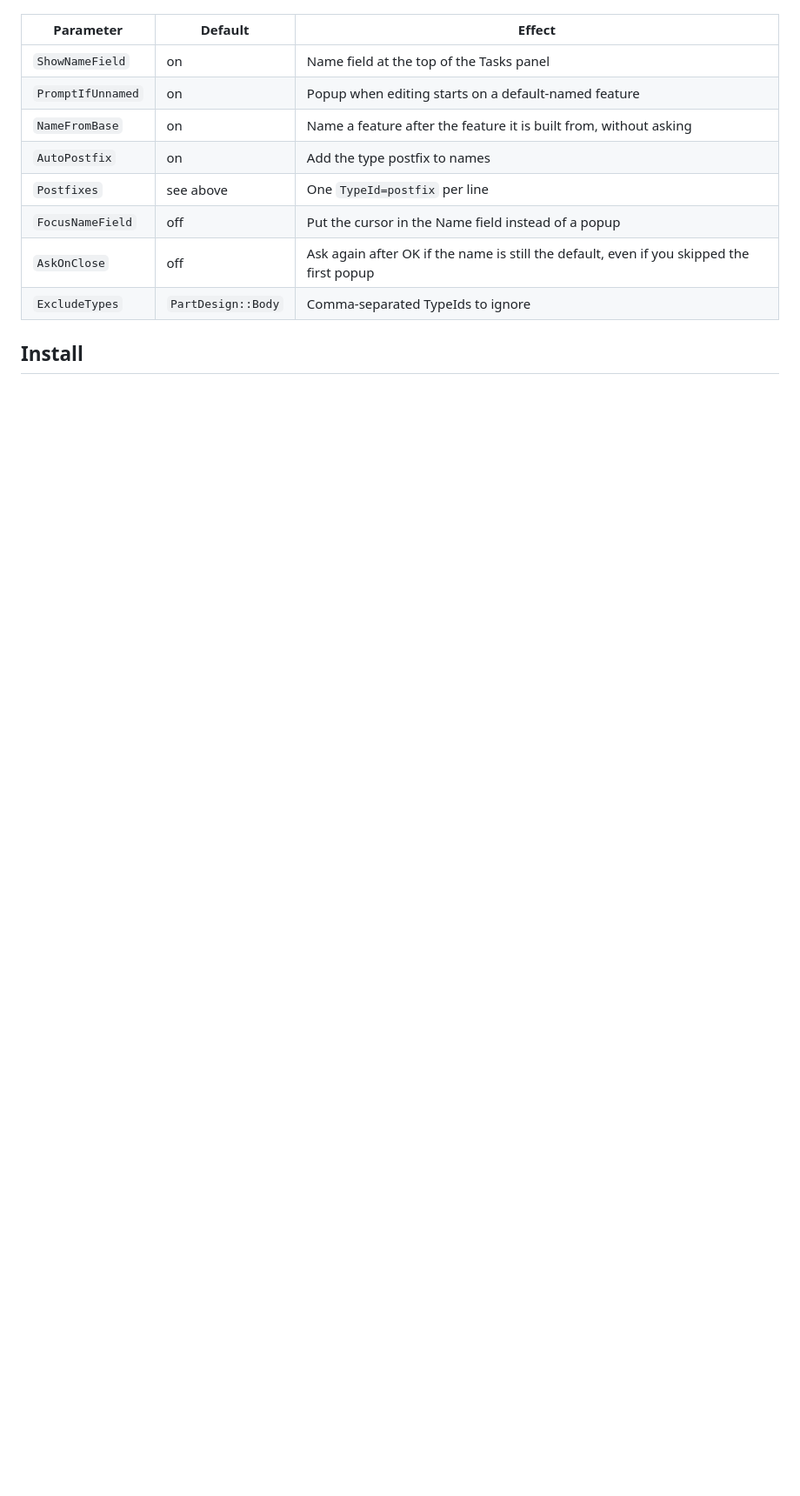
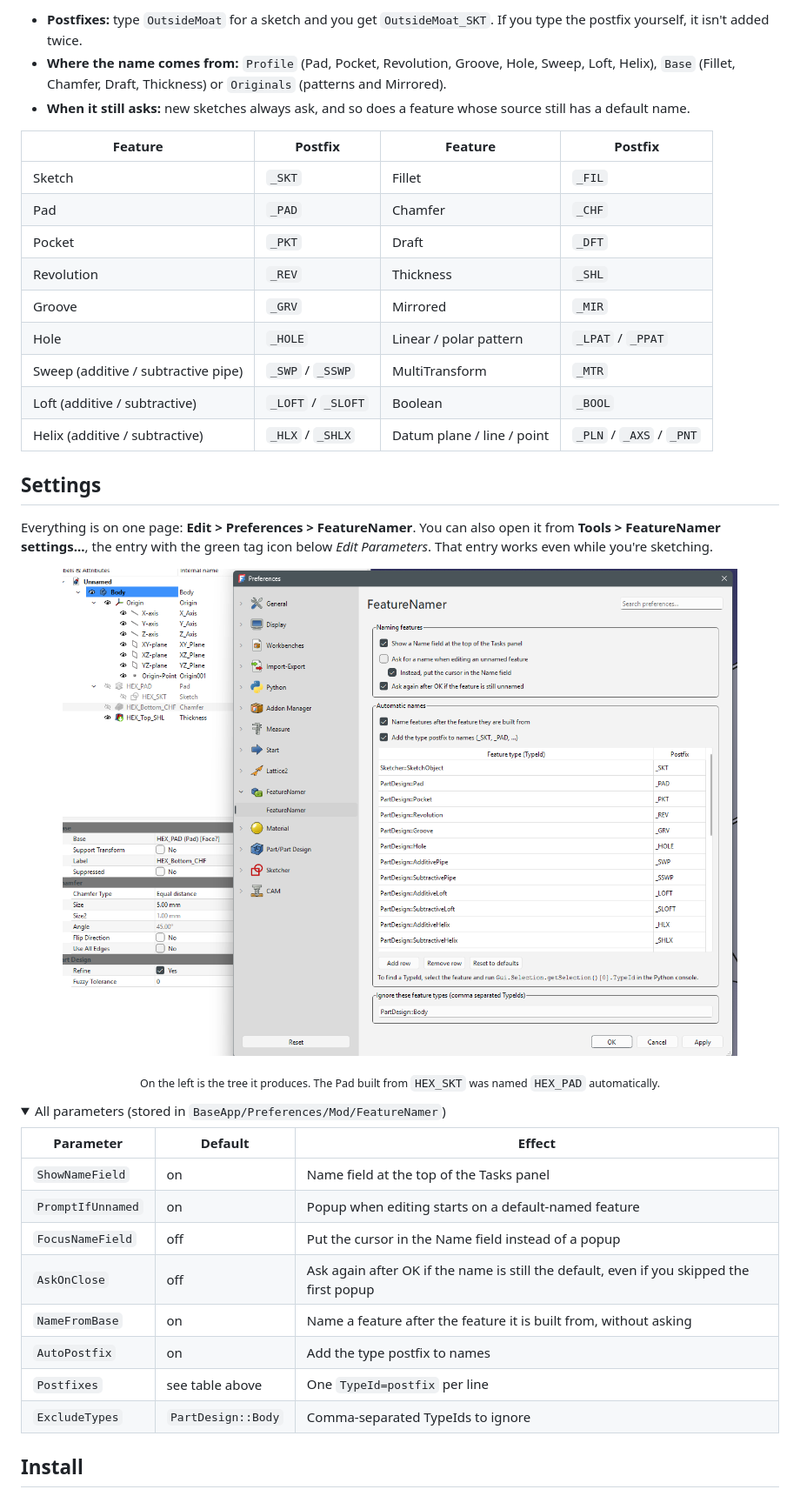
Before and after one commit to avongil/FreeCAD-FeatureNamer, a Markdown page: README.md, the part around one of its changes. Shown at 87% size. Drawn GitHub-style; folded sections open; blank space fills up the shorter version.

```diff
--- a/README.md
+++ b/README.md
@@ -18,11 +47,36 @@ A FreeCAD addon that lets you name Sketcher and PartDesign features in the dialo
+- **Postfixes:** type `OutsideMoat` for a sketch and you get `OutsideMoat_SKT`. If you type the postfix yourself, it isn't added twice.
+- **Where the name comes from:** `Profile` (Pad, Pocket, Revolution, Groove, Hole, Sweep, Loft, Helix), `Base` (Fillet, Chamfer, Draft, Thickness) or `Originals` (patterns and Mirrored).
+- **When it still asks:** new sketches always ask, and so does a feature whose source still has a default name.
+
+| Feature | Postfix | Feature | Postfix |
+|---|---|---|---|
+| Sketch | `_SKT` | Fillet | `_FIL` |
+| Pad | `_PAD` | Chamfer | `_CHF` |
+| Pocket | `_PKT` | Draft | `_DFT` |
+| Revolution | `_REV` | Thickness | `_SHL` |
+| Groove | `_GRV` | Mirrored | `_MIR` |
+| Hole | `_HOLE` | Linear / polar pattern | `_LPAT` / `_PPAT` |
+| Sweep (additive / subtractive pipe) | `_SWP` / `_SSWP` | MultiTransform | `_MTR` |
+| Loft (additive / subtractive) | `_LOFT` / `_SLOFT` | Boolean | `_BOOL` |
+| Helix (additive / subtractive) | `_HLX` / `_SHLX` | Datum plane / line / point | `_PLN` / `_AXS` / `_PNT` |
+
+## Settings
+
+Everything is on one page: **Edit > Preferences > FeatureNamer**. You can also open it from **Tools > FeatureNamer settings...**, the entry with the green tag icon below *Edit Parameters*. That entry works even while you're sketching.
+
+<p align="center"><img src="docs/images/preferences.png" width="820" alt="FeatureNamer preference page next to a model tree named HEX_SKT, HEX_PAD, HEX_Bottom_CHF and HEX_Top_SHL"></p>
+<p align="center"><sub>On the left is the tree it produces. The Pad built from <code>HEX_SKT</code> was named <code>HEX_PAD</code> automatically.</sub></p>
+
+<details>
+<summary>All parameters (stored in <code>BaseApp/Preferences/Mod/FeatureNamer</code>)</summary>
 
 | Parameter | Default | Effect |
 |---|---|---|
 | `ShowNameField` | on | Name field at the top of the Tasks panel |
 | `PromptIfUnnamed` | on | Popup when editing starts on a default-named feature |
+| `FocusNameField` | off | Put the cursor in the Name field instead of a popup |
+| `AskOnClose` | off | Ask again after OK if the name is still the default, even if you skipped the first popup |
 | `NameFromBase` | on | Name a feature after the feature it is built from, without asking |
 | `AutoPostfix` | on | Add the type postfix to names |
-| `Postfixes` | see above | One `TypeId=postfix` per line |
-| `FocusNameField` | off | Put the cursor in the Name field instead of a popup |
-| `AskOnClose` | off | Ask again after OK if the name is still the default, even if you skipped the first popup |
+| `Postfixes` | see table above | One `TypeId=postfix` per line |
 | `ExcludeTypes` | `PartDesign::Body` | Comma-separated TypeIds to ignore |
```
Also changed, not shown: other parts of README.md (+59 -21 lines), docs/images/chain.png (added), docs/images/popup.png (added), docs/images/taskpanel.png (added).
